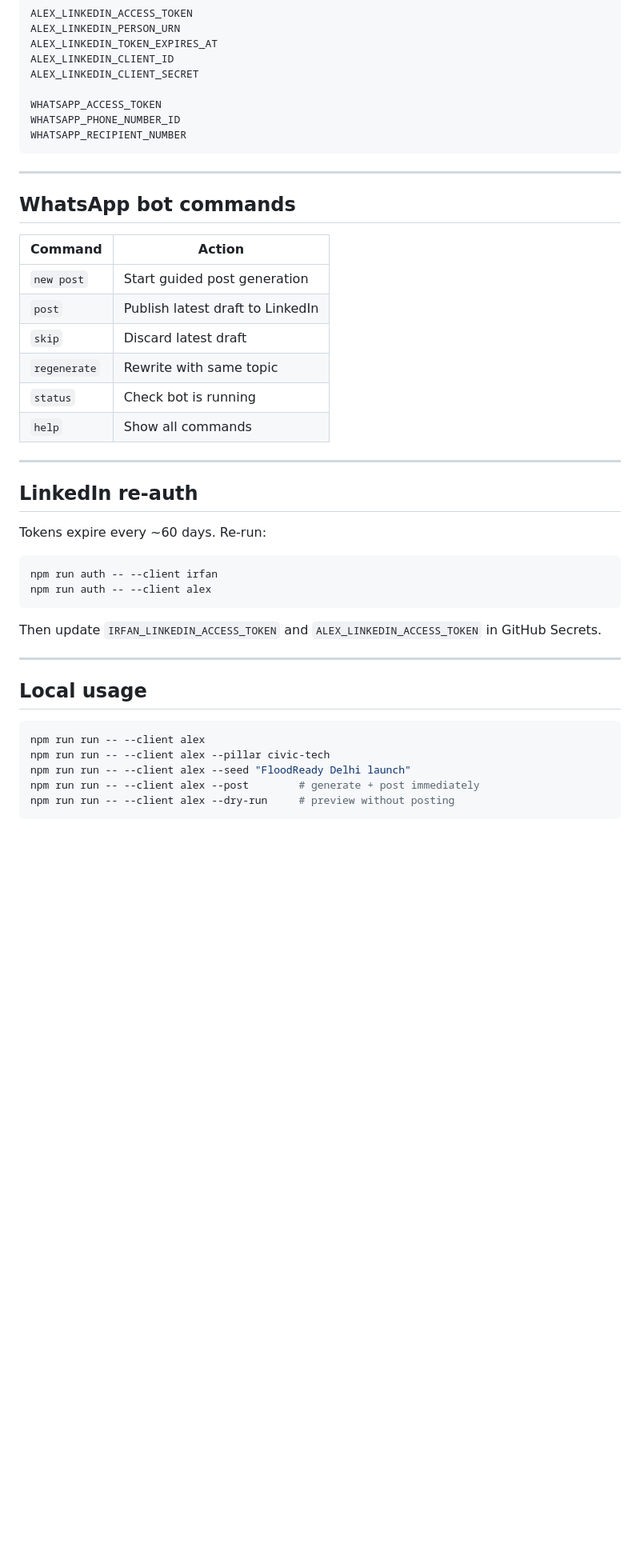
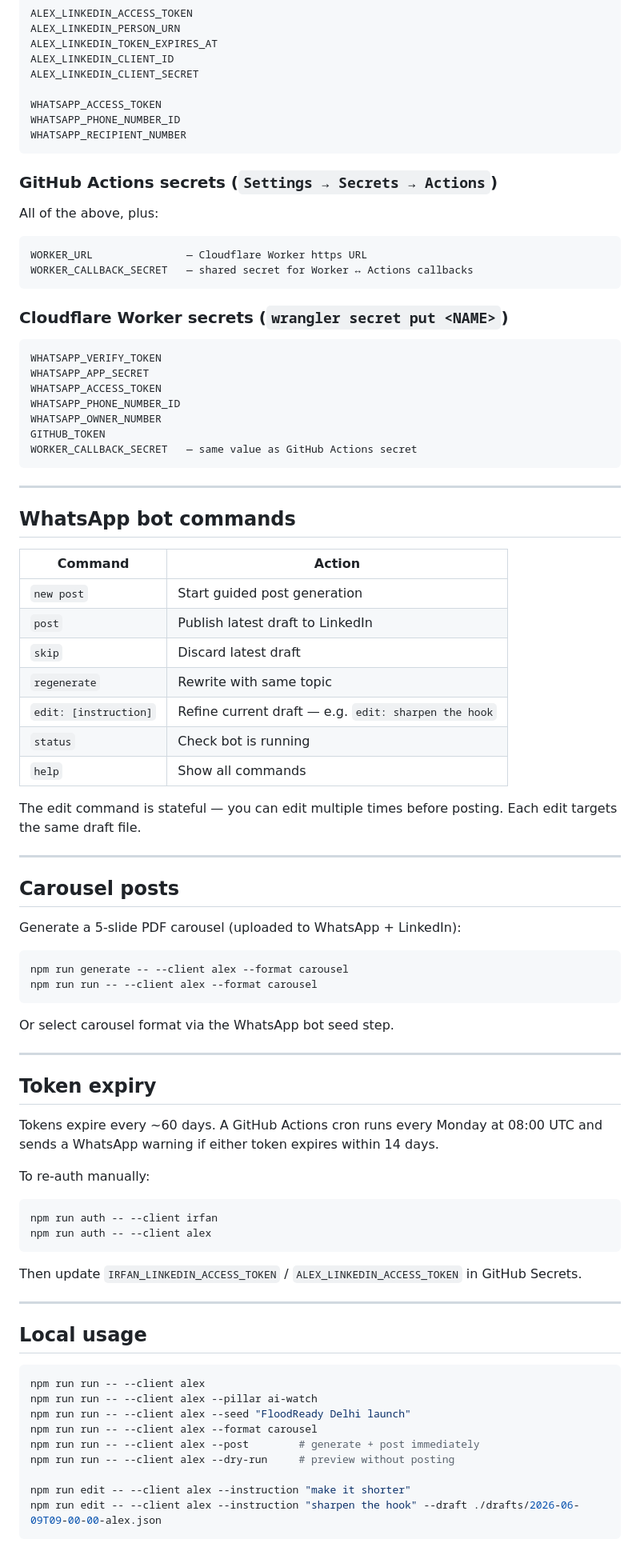
Before and after one commit to adarshalexbalmuchu/Auto-Poster, a Markdown page: README.md, the part around one of its changes. Shown at 80% size. Drawn GitHub-style; blank space fills up the shorter version.

````diff
--- a/README.md
+++ b/README.md
@@ -97,6 +108,27 @@ WHATSAPP_PHONE_NUMBER_ID
 WHATSAPP_RECIPIENT_NUMBER
 ```
 
+### GitHub Actions secrets (`Settings → Secrets → Actions`)
+
+All of the above, plus:
+
+```
+WORKER_URL               — Cloudflare Worker https URL
+WORKER_CALLBACK_SECRET   — shared secret for Worker ↔ Actions callbacks
+```
+
+### Cloudflare Worker secrets (`wrangler secret put <NAME>`)
+
+```
+WHATSAPP_VERIFY_TOKEN
+WHATSAPP_APP_SECRET
+WHATSAPP_ACCESS_TOKEN
+WHATSAPP_PHONE_NUMBER_ID
+WHATSAPP_OWNER_NUMBER
+GITHUB_TOKEN
+WORKER_CALLBACK_SECRET   — same value as GitHub Actions secret
+```
+
 ---
 
 ## WhatsApp bot commands
@@ -107,21 +139,39 @@ WHATSAPP_RECIPIENT_NUMBER
 | `post` | Publish latest draft to LinkedIn |
 | `skip` | Discard latest draft |
 | `regenerate` | Rewrite with same topic |
+| `edit: [instruction]` | Refine current draft — e.g. `edit: sharpen the hook` |
 | `status` | Check bot is running |
 | `help` | Show all commands |
 
+The edit command is stateful — you can edit multiple times before posting. Each edit targets the same draft file.
+
 ---
 
-## LinkedIn re-auth
+## Carousel posts
 
-Tokens expire every ~60 days. Re-run:
+Generate a 5-slide PDF carousel (uploaded to WhatsApp + LinkedIn):
+
+```bash
+npm run generate -- --client alex --format carousel
+npm run run -- --client alex --format carousel
+```
+
+Or select carousel format via the WhatsApp bot seed step.
+
+---
+
+## Token expiry
+
+Tokens expire every ~60 days. A GitHub Actions cron runs every Monday at 08:00 UTC and sends a WhatsApp warning if either token expires within 14 days.
+
+To re-auth manually:
 
 ```bash
 npm run auth -- --client irfan
 npm run auth -- --client alex
 ```
 
-Then update `IRFAN_LINKEDIN_ACCESS_TOKEN` and `ALEX_LINKEDIN_ACCESS_TOKEN` in GitHub Secrets.
+Then update `IRFAN_LINKEDIN_ACCESS_TOKEN` / `ALEX_LINKEDIN_ACCESS_TOKEN` in GitHub Secrets.
 
 ---
 
@@ -129,8 +179,12 @@ Then update `IRFAN_LINKEDIN_ACCESS_TOKEN` and `ALEX_LINKEDIN_ACCESS_TOKEN` in Gi
 
 ```bash
 npm run run -- --client alex
-npm run run -- --client alex --pillar civic-tech
+npm run run -- --client alex --pillar ai-watch
 npm run run -- --client alex --seed "FloodReady Delhi launch"
+npm run run -- --client alex --format carousel
 npm run run -- --client alex --post        # generate + post immediately
 npm run run -- --client alex --dry-run     # preview without posting
+
+npm run edit -- --client alex --instruction "make it shorter"
+npm run edit -- --client alex --instruction "sharpen the hook" --draft ./drafts/2026-06-09T09-00-00-alex.json
 ```
````
Also changed, not shown: other parts of README.md (+24 -13 lines).
